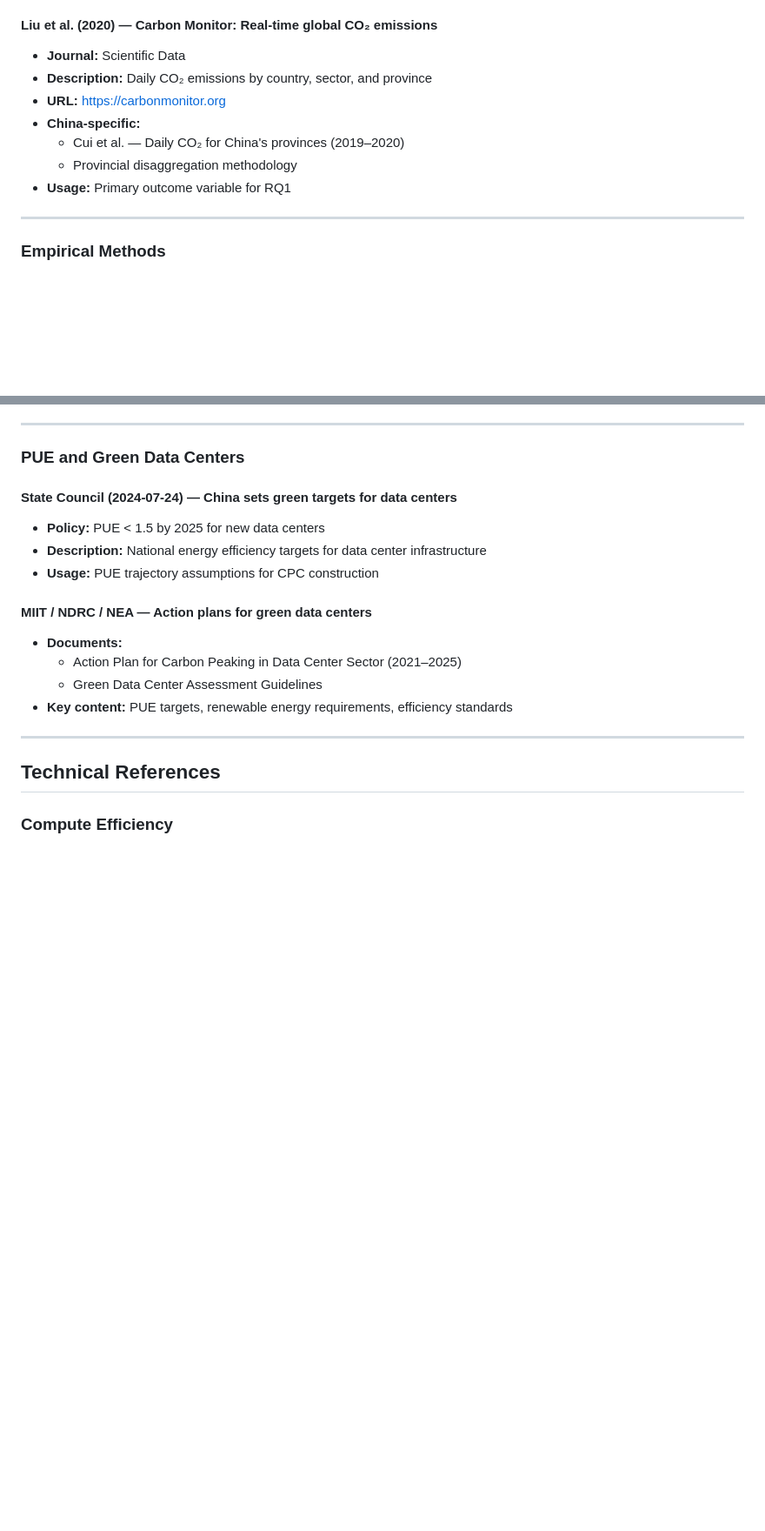
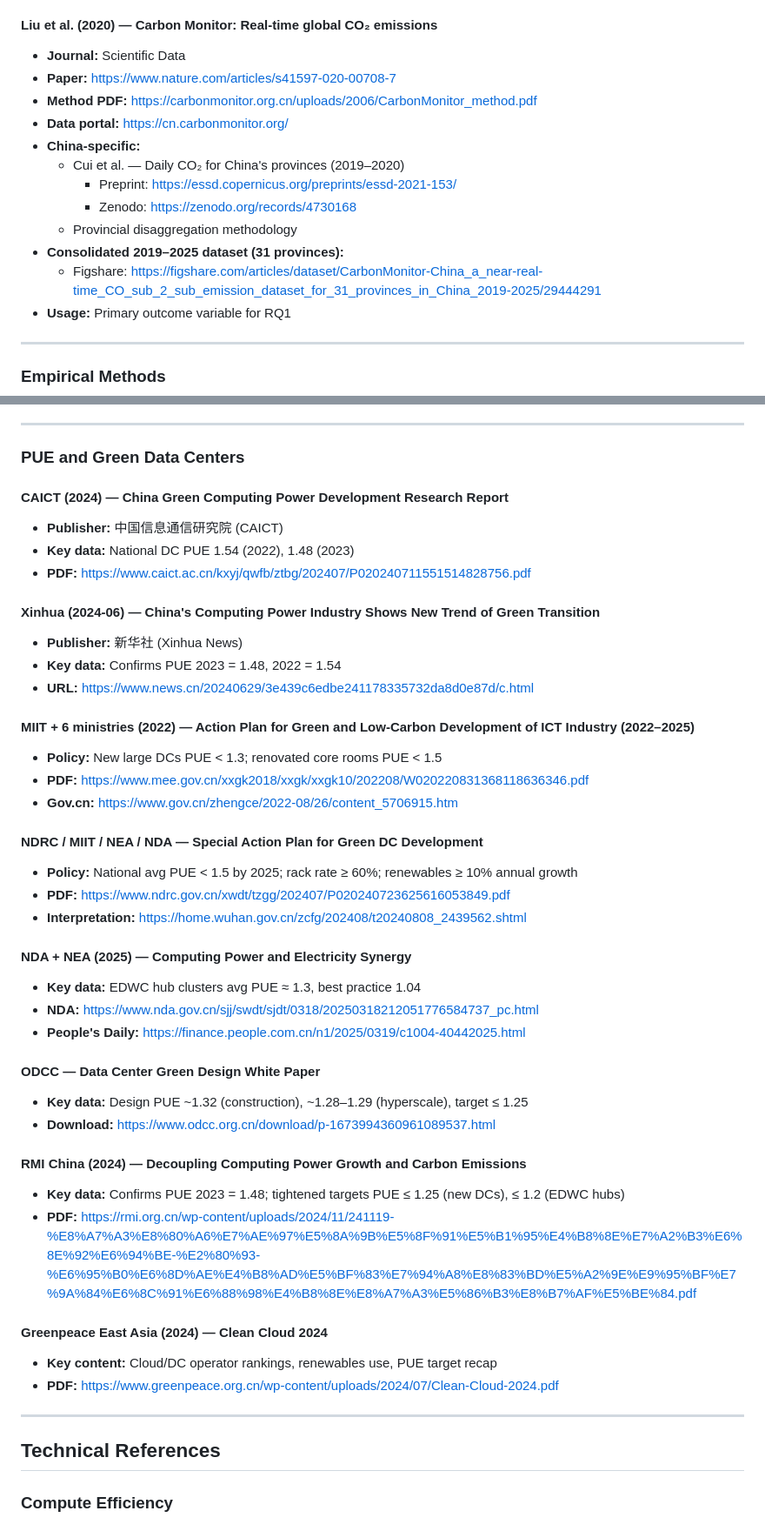
Before and after one commit to elgask0/thesis, a Markdown page: 02_literature/sources_notes.md, 2 parts joined by grey strips. Shown at 87% size. Drawn GitHub-style; blank space fills up the shorter version.

Commit message:
apple notes updates

```diff
--- a/02_literature/sources_notes.md
+++ b/02_literature/sources_notes.md
@@ -28,11 +28,16 @@ Master's thesis literature and reference materials for EDWC research.
 
 #### Liu et al. (2020) — Carbon Monitor: Real-time global CO₂ emissions
 - **Journal:** Scientific Data
-- **Description:** Daily CO₂ emissions by country, sector, and province
-- **URL:** https://carbonmonitor.org
+- **Paper:** https://www.nature.com/articles/s41597-020-00708-7
+- **Method PDF:** https://carbonmonitor.org.cn/uploads/2006/CarbonMonitor_method.pdf
+- **Data portal:** https://cn.carbonmonitor.org/
 - **China-specific:**
   - Cui et al. — Daily CO₂ for China's provinces (2019–2020)
+    - Preprint: https://essd.copernicus.org/preprints/essd-2021-153/
+    - Zenodo: https://zenodo.org/records/4730168
   - Provincial disaggregation methodology
+- **Consolidated 2019–2025 dataset (31 provinces):**
+  - Figshare: https://figshare.com/articles/dataset/CarbonMonitor-China_a_near-real-time_CO_sub_2_sub_emission_dataset_for_31_provinces_in_China_2019-2025/29444291
 - **Usage:** Primary outcome variable for RQ1
 
 ---
@@ -82,16 +87,42 @@ Master's thesis literature and reference materials for EDWC research.
 
 ### PUE and Green Data Centers
 
-#### State Council (2024-07-24) — China sets green targets for data centers
-- **Policy:** PUE < 1.5 by 2025 for new data centers
-- **Description:** National energy efficiency targets for data center infrastructure
-- **Usage:** PUE trajectory assumptions for CPC construction
+#### CAICT (2024) — China Green Computing Power Development Research Report
+- **Publisher:** 中国信息通信研究院 (CAICT)
+- **Key data:** National DC PUE 1.54 (2022), 1.48 (2023)
+- **PDF:** https://www.caict.ac.cn/kxyj/qwfb/ztbg/202407/P020240711551514828756.pdf
 
-#### MIIT / NDRC / NEA — Action plans for green data centers
-- **Documents:**
-  - Action Plan for Carbon Peaking in Data Center Sector (2021–2025)
-  - Green Data Center Assessment Guidelines
-- **Key content:** PUE targets, renewable energy requirements, efficiency standards
+#### Xinhua (2024-06) — China's Computing Power Industry Shows New Trend of Green Transition
+- **Publisher:** 新华社 (Xinhua News)
+- **Key data:** Confirms PUE 2023 = 1.48, 2022 = 1.54
+- **URL:** https://www.news.cn/20240629/3e439c6edbe241178335732da8d0e87d/c.html
+
+#### MIIT + 6 ministries (2022) — Action Plan for Green and Low-Carbon Development of ICT Industry (2022–2025)
+- **Policy:** New large DCs PUE < 1.3; renovated core rooms PUE < 1.5
+- **PDF:** https://www.mee.gov.cn/xxgk2018/xxgk/xxgk10/202208/W020220831368118636346.pdf
+- **Gov.cn:** https://www.gov.cn/zhengce/2022-08/26/content_5706915.htm
+
+#### NDRC / MIIT / NEA / NDA — Special Action Plan for Green DC Development
+- **Policy:** National avg PUE < 1.5 by 2025; rack rate ≥ 60%; renewables ≥ 10% annual growth
+- **PDF:** https://www.ndrc.gov.cn/xwdt/tzgg/202407/P020240723625616053849.pdf
+- **Interpretation:** https://home.wuhan.gov.cn/zcfg/202408/t20240808_2439562.shtml
+
+#### NDA + NEA (2025) — Computing Power and Electricity Synergy
+- **Key data:** EDWC hub clusters avg PUE ≈ 1.3, best practice 1.04
+- **NDA:** https://www.nda.gov.cn/sjj/swdt/sjdt/0318/20250318212051776584737_pc.html
+- **People's Daily:** https://finance.people.com.cn/n1/2025/0319/c1004-40442025.html
+
+#### ODCC — Data Center Green Design White Paper
+- **Key data:** Design PUE ~1.32 (construction), ~1.28–1.29 (hyperscale), target ≤ 1.25
+- **Download:** https://www.odcc.org.cn/download/p-1673994360961089537.html
+
+#### RMI China (2024) — Decoupling Computing Power Growth and Carbon Emissions
+- **Key data:** Confirms PUE 2023 = 1.48; tightened targets PUE ≤ 1.25 (new DCs), ≤ 1.2 (EDWC hubs)
+- **PDF:** https://rmi.org.cn/wp-content/uploads/2024/11/241119-%E8%A7%A3%E8%80%A6%E7%AE%97%E5%8A%9B%E5%8F%91%E5%B1%95%E4%B8%8E%E7%A2%B3%E6%8E%92%E6%94%BE-%E2%80%93-%E6%95%B0%E6%8D%AE%E4%B8%AD%E5%BF%83%E7%94%A8%E8%83%BD%E5%A2%9E%E9%95%BF%E7%9A%84%E6%8C%91%E6%88%98%E4%B8%8E%E8%A7%A3%E5%86%B3%E8%B7%AF%E5%BE%84.pdf
+
+#### Greenpeace East Asia (2024) — Clean Cloud 2024
+- **Key content:** Cloud/DC operator rankings, renewables use, PUE target recap
+- **PDF:** https://www.greenpeace.org.cn/wp-content/uploads/2024/07/Clean-Cloud-2024.pdf
 
 ---
 
```
Also changed, not shown: 01_notes/global_plan.md (+20 -4 lines).
